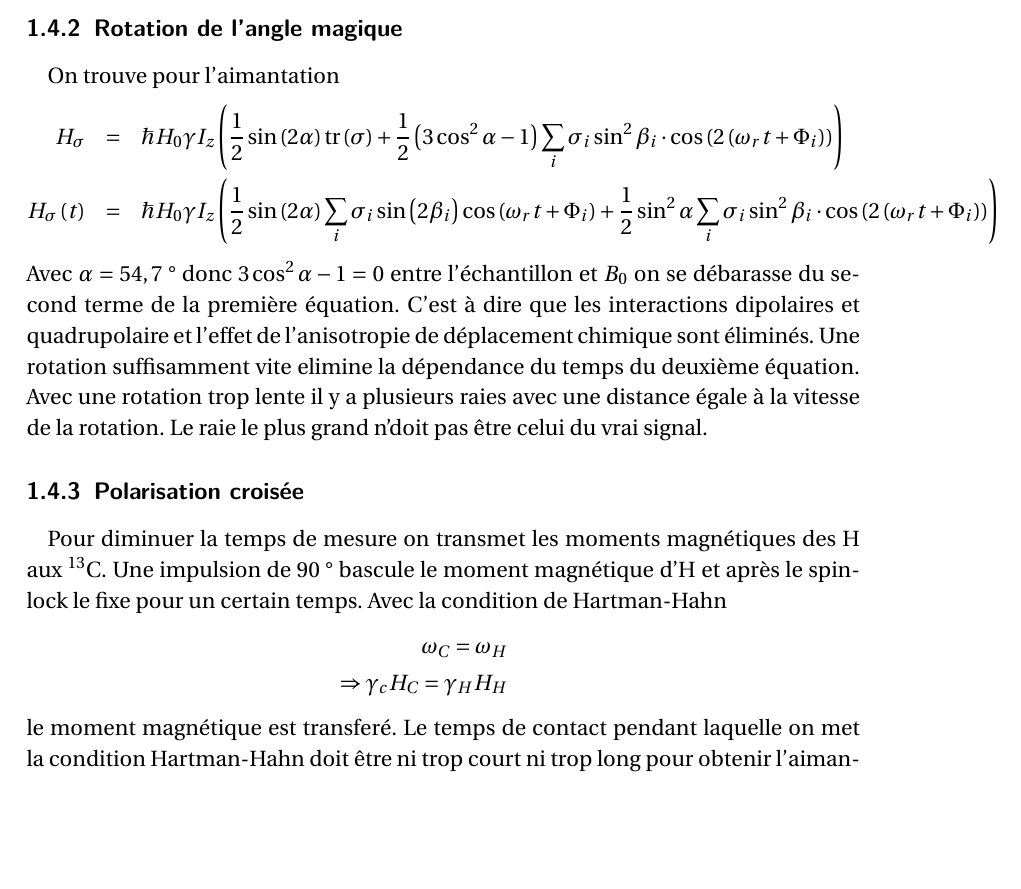
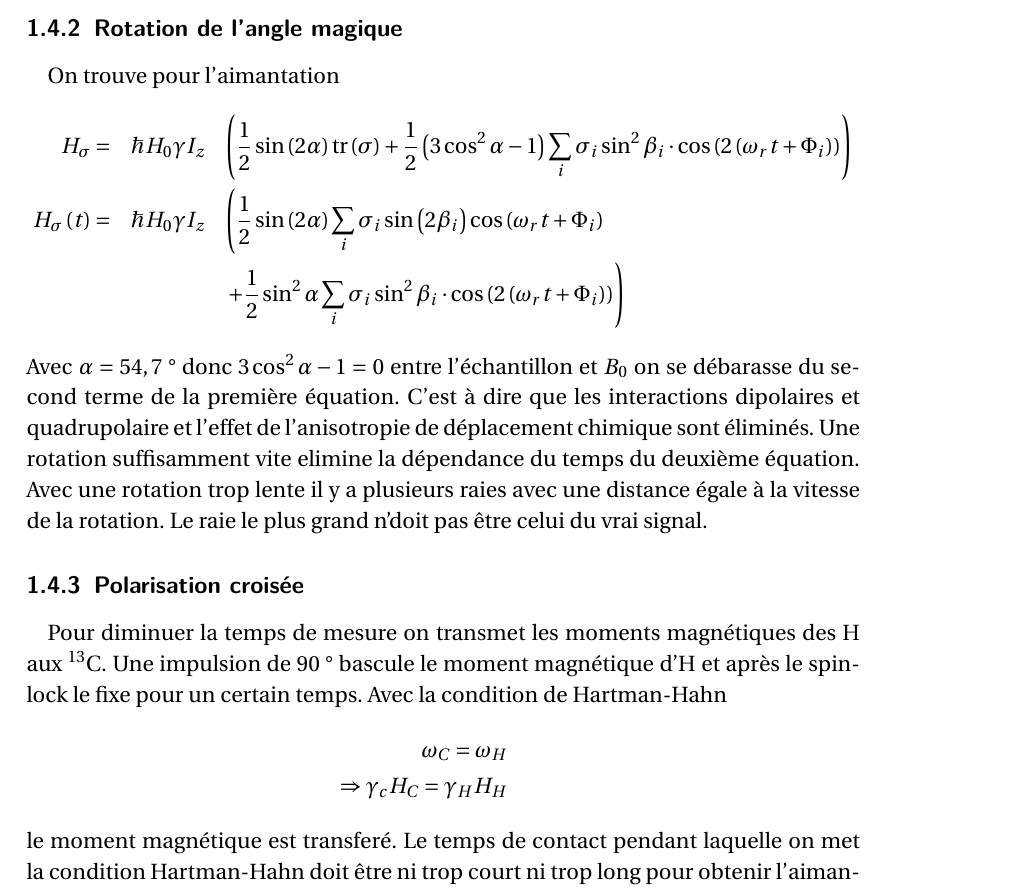
Before and after one commit to varya3/TP_kernspin, a LaTeX paper (rapport.tex): part of page 5 of 15, cut so that both start at the same text, the shorter picture padded with empty space. Compiled offline with pdfLaTeX; an older LaTeX class or package is replaced by its successor.

Commit message:
formel geändert

```diff
--- a/rapport.tex
+++ b/rapport.tex
@@ -85,8 +85,9 @@
    \subsubsection{Rotation de l'angle magique}
     On trouve pour l'aimantation
     \begin{eqnarray*}
-     H_{\sigma}&=&\hbar H_0\gamma I_z\left(\frac{1}{2}\sin\left(2\alpha\right)\text{tr}\left(\sigma\right)+\frac{1}{2}\left(3\cos^2\alpha-1\right)\sum_i\sigma_i\sin^2\beta_i\cdot\cos\left(2\left(\omega_r t+\Phi_i\right)\right)\right)\\
-     H_{\sigma}\left(t\right)&=&\hbar H_0\gamma I_z\left(\frac{1}{2}\sin\left(2\alpha\right)\sum_i\sigma_i\sin\left(2\beta_i\right)\cos\left(\omega_r t+\Phi_i\right)+\frac{1}{2}\sin^2\alpha \sum_i\sigma_i\sin^2\beta_i\cdot\cos\left(2\left(\omega_r t+\Phi_i\right)\right)\right)
+     H_{\sigma}=&\hbar H_0\gamma I_z&\left(\frac{1}{2}\sin\left(2\alpha\right)\text{tr}\left(\sigma\right)+\frac{1}{2}\left(3\cos^2\alpha-1\right)\sum_i\sigma_i\sin^2\beta_i\cdot\cos\left(2\left(\omega_r t+\Phi_i\right)\right)\right)\\
+     H_{\sigma}\left(t\right)=&\hbar H_0\gamma I_z&\left(\frac{1}{2}\sin\left(2\alpha\right)\sum_i\sigma_i\sin\left(2\beta_i\right)\cos\left(\omega_r t+\Phi_i\right)\right.\\
+		& & \left.+\frac{1}{2}\sin^2\alpha \sum_i\sigma_i\sin^2\beta_i\cdot\cos\left(2\left(\omega_r t+\Phi _i\right)\right)\right)
     \end{eqnarray*}
     Avec $\alpha=\unit[54,7]{\degree}$ donc $3\cos^2\alpha-1=0$ entre l'échantillon et $B_0$ on se débarasse du second terme de la première équation. C'est à dire que les interactions dipolaires et quadrupolaire et l'effet de l'anisotropie de déplacement chimique sont éliminés. Une rotation suffisamment vite elimine la dépendance du temps du deuxième équation. Avec une rotation trop lente il y a plusieurs raies avec une distance égale à la vitesse de la rotation. Le raie le plus grand n'doit pas être celui du vrai signal.
 
```
Also changed, not shown: rapport.pdf, rapport.tex (1 more changed lines), 4 other files.
